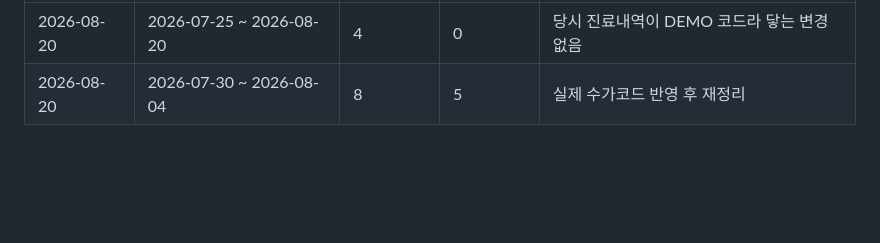
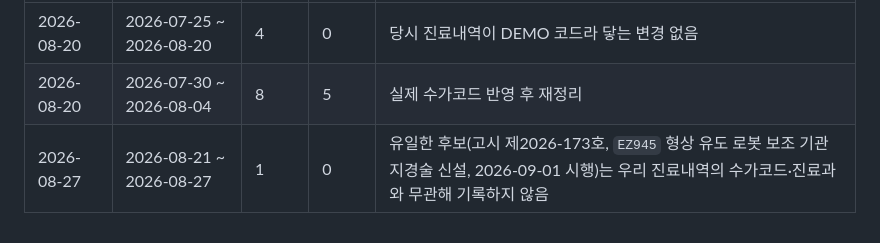
Before and after one commit to t-hajongkim/hira-billing-e2e2, a Markdown page: rules/HIRA_RULES.md, the part around one of its changes. GitHub-like rendering; blank space fills up the shorter version.

```diff
--- a/rules/HIRA_RULES.md
+++ b/rules/HIRA_RULES.md
@@ -147,3 +147,4 @@ AI 가 환자 진료내역과 대조하는 근거 문서입니다. `hira-rule-sy
 |---|---|---|---|---|
 | 2026-08-20 | 2026-07-25 ~ 2026-08-20 | 4 | 0 | 당시 진료내역이 DEMO 코드라 닿는 변경 없음 |
 | 2026-08-20 | 2026-07-30 ~ 2026-08-04 | 8 | 5 | 실제 수가코드 반영 후 재정리 |
+| 2026-08-27 | 2026-08-21 ~ 2026-08-27 | 1 | 0 | 유일한 후보(고시 제2026-173호, `EZ945` 형상 유도 로봇 보조 기관지경술 신설, 2026-09-01 시행)는 우리 진료내역의 수가코드·진료과와 무관해 기록하지 않음 |
```
Also changed, not shown: other parts of rules/HIRA_RULES.md (+1 -1 lines).
